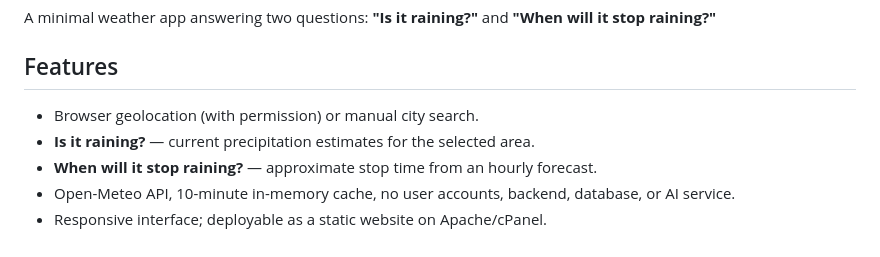
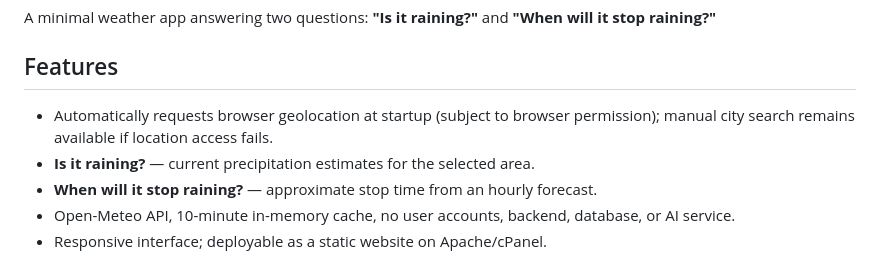
Before and after one commit to antonmitsev/rain-check, a Markdown page: README.md, the part around the change. Drawn GitHub-style.

Commit message:
feat: auto-locate on startup and document behavior (README.md)

```diff
--- a/README.md
+++ b/README.md
@@ -4,7 +4,7 @@ A minimal weather app answering two questions: **"Is it raining?"** and **"When
 
 ## Features
 
-- Browser geolocation (with permission) or manual city search.
+- Automatically requests browser geolocation at startup (subject to browser permission); manual city search remains available if location access fails.
 - **Is it raining?** — current precipitation estimates for the selected area.
 - **When will it stop raining?** — approximate stop time from an hourly forecast.
 - Open-Meteo API, 10-minute in-memory cache, no user accounts, backend, database, or AI service.
```
